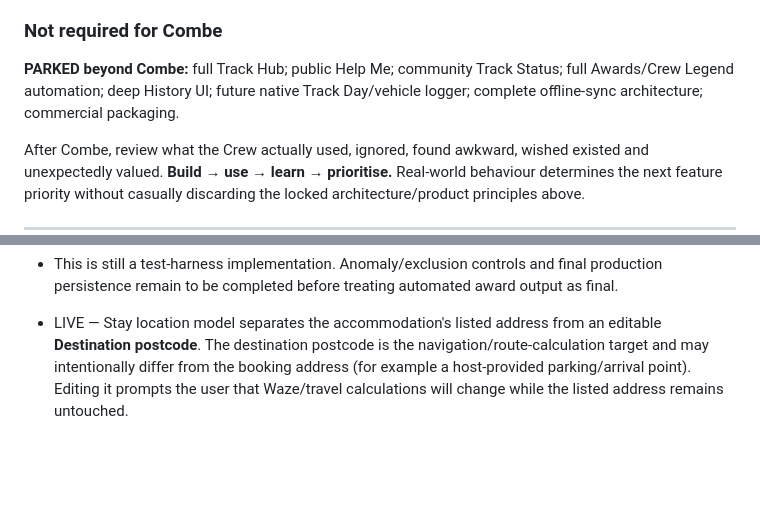
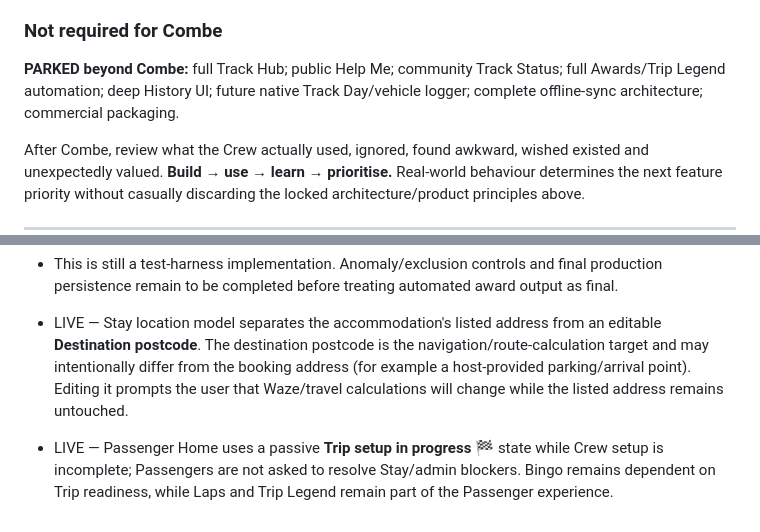
Before and after one commit to rsnwms2tpm-lang/Track-Day-Planner, a Markdown page: TRACK-DAY-HEROS-BUILD-NOTES.md, 2 parts joined by grey strips. Rendered like a GitHub page; blank space fills up the shorter version.

```diff
--- a/TRACK-DAY-HEROS-BUILD-NOTES.md
+++ b/TRACK-DAY-HEROS-BUILD-NOTES.md
@@ -502,7 +502,7 @@ Venue involvement with Track Hub is a partnership opportunity, particularly veri
 
 ### Not required for Combe
 
-**PARKED beyond Combe:** full Track Hub; public Help Me; community Track Status; full Awards/Crew Legend automation; deep History UI; future native Track Day/vehicle logger; complete offline-sync architecture; commercial packaging.
+**PARKED beyond Combe:** full Track Hub; public Help Me; community Track Status; full Awards/Trip Legend automation; deep History UI; future native Track Day/vehicle logger; complete offline-sync architecture; commercial packaging.
 
 After Combe, review what the Crew actually used, ignored, found awkward, wished existed and unexpectedly valued. **Build → use → learn → prioritise.** Real-world behaviour determines the next feature priority without casually discarding the locked architecture/product principles above.
 
@@ -659,3 +659,5 @@ Permanent top-level areas remain **PLAN · TRAVEL · EVENT · RESULTS**.
 - This is still a test-harness implementation. Anomaly/exclusion controls and final production persistence remain to be completed before treating automated award output as final.
 
 - LIVE — Stay location model separates the accommodation's listed address from an editable **Destination postcode**. The destination postcode is the navigation/route-calculation target and may intentionally differ from the booking address (for example a host-provided parking/arrival point). Editing it prompts the user that Waze/travel calculations will change while the listed address remains untouched.
+
+- LIVE — Passenger Home uses a passive **Trip setup in progress 🏁** state while Crew setup is incomplete; Passengers are not asked to resolve Stay/admin blockers. Bingo remains dependent on Trip readiness, while Laps and Trip Legend remain part of the Passenger experience.
```
Also changed, not shown: other parts of TRACK-DAY-HEROS-BUILD-NOTES.md (+21 -21 lines).
